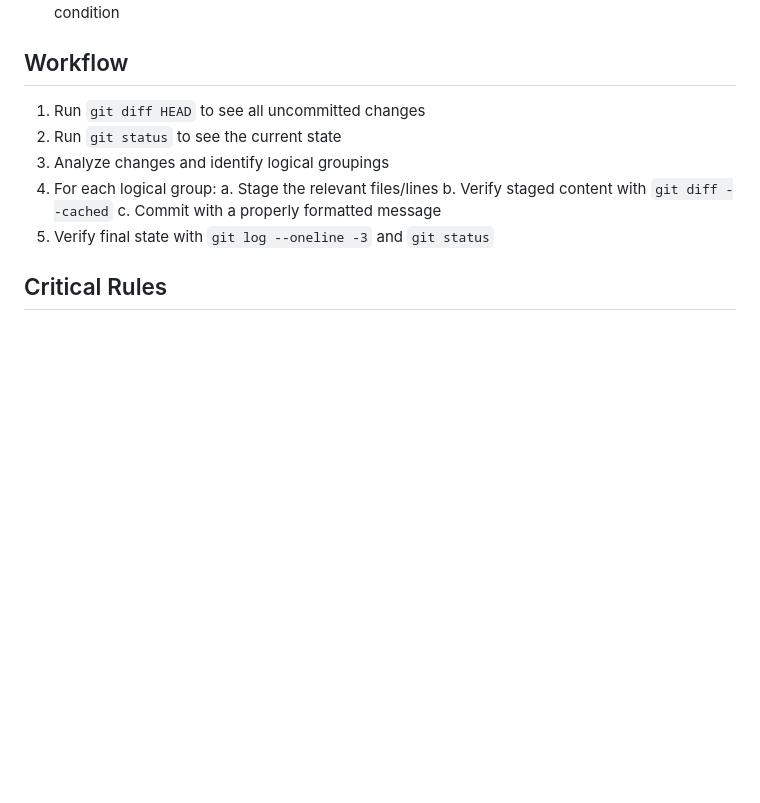
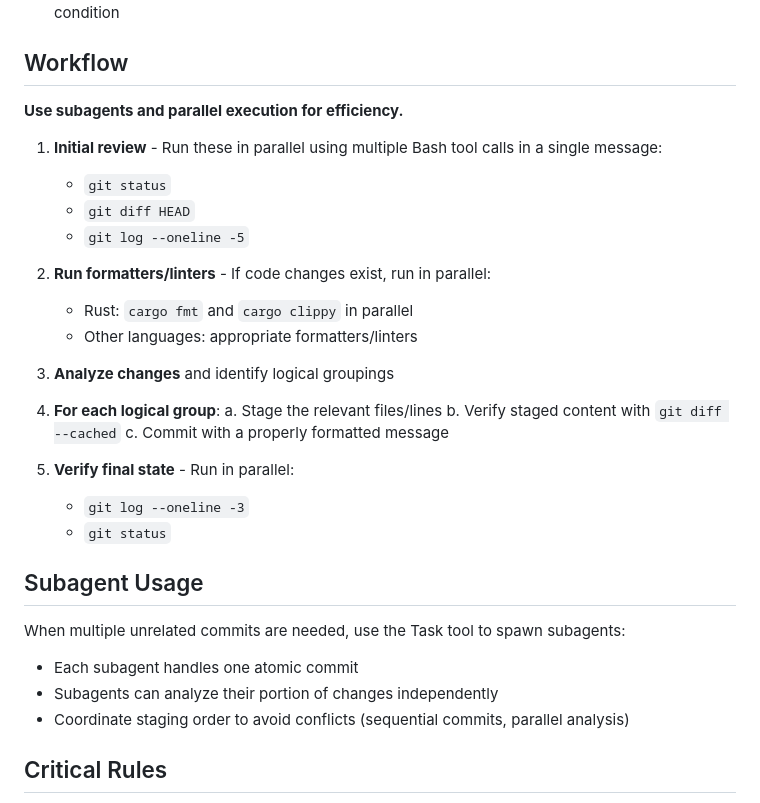
Before and after one commit to nsg/claude-sandbox, a Markdown page: skills/git/SKILL.md, the part around the change. Rendered like a GitHub page; blank space fills up the shorter version.

Commit message:
Add parallel execution and subagent guidance to git skill

```diff
--- a/skills/git/SKILL.md
+++ b/skills/git/SKILL.md
@@ -81,14 +81,34 @@ This is fragile but sometimes the only way to split intertwined changes. To make
 
 ## Workflow
 
-1. Run `git diff HEAD` to see all uncommitted changes
-2. Run `git status` to see the current state
-3. Analyze changes and identify logical groupings
-4. For each logical group:
+**Use subagents and parallel execution for efficiency.**
+
+1. **Initial review** - Run these in parallel using multiple Bash tool calls in a single message:
+   - `git status`
+   - `git diff HEAD`
+   - `git log --oneline -5`
+
+2. **Run formatters/linters** - If code changes exist, run in parallel:
+   - Rust: `cargo fmt` and `cargo clippy` in parallel
+   - Other languages: appropriate formatters/linters
+
+3. **Analyze changes** and identify logical groupings
+
+4. **For each logical group**:
    a. Stage the relevant files/lines
    b. Verify staged content with `git diff --cached`
    c. Commit with a properly formatted message
-5. Verify final state with `git log --oneline -3` and `git status`
+
+5. **Verify final state** - Run in parallel:
+   - `git log --oneline -3`
+   - `git status`
+
+## Subagent Usage
+
+When multiple unrelated commits are needed, use the Task tool to spawn subagents:
+- Each subagent handles one atomic commit
+- Subagents can analyze their portion of changes independently
+- Coordinate staging order to avoid conflicts (sequential commits, parallel analysis)
 
 ## Critical Rules
 
```
